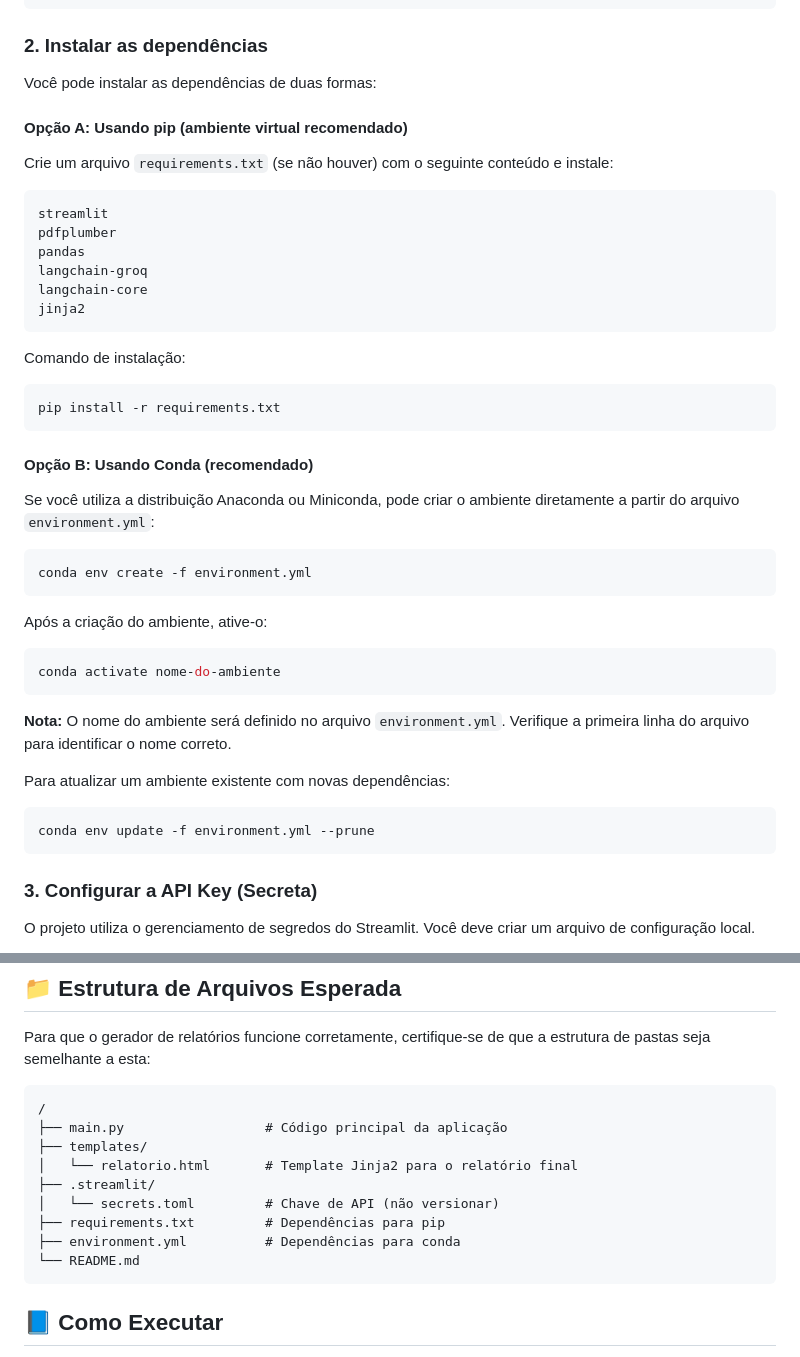
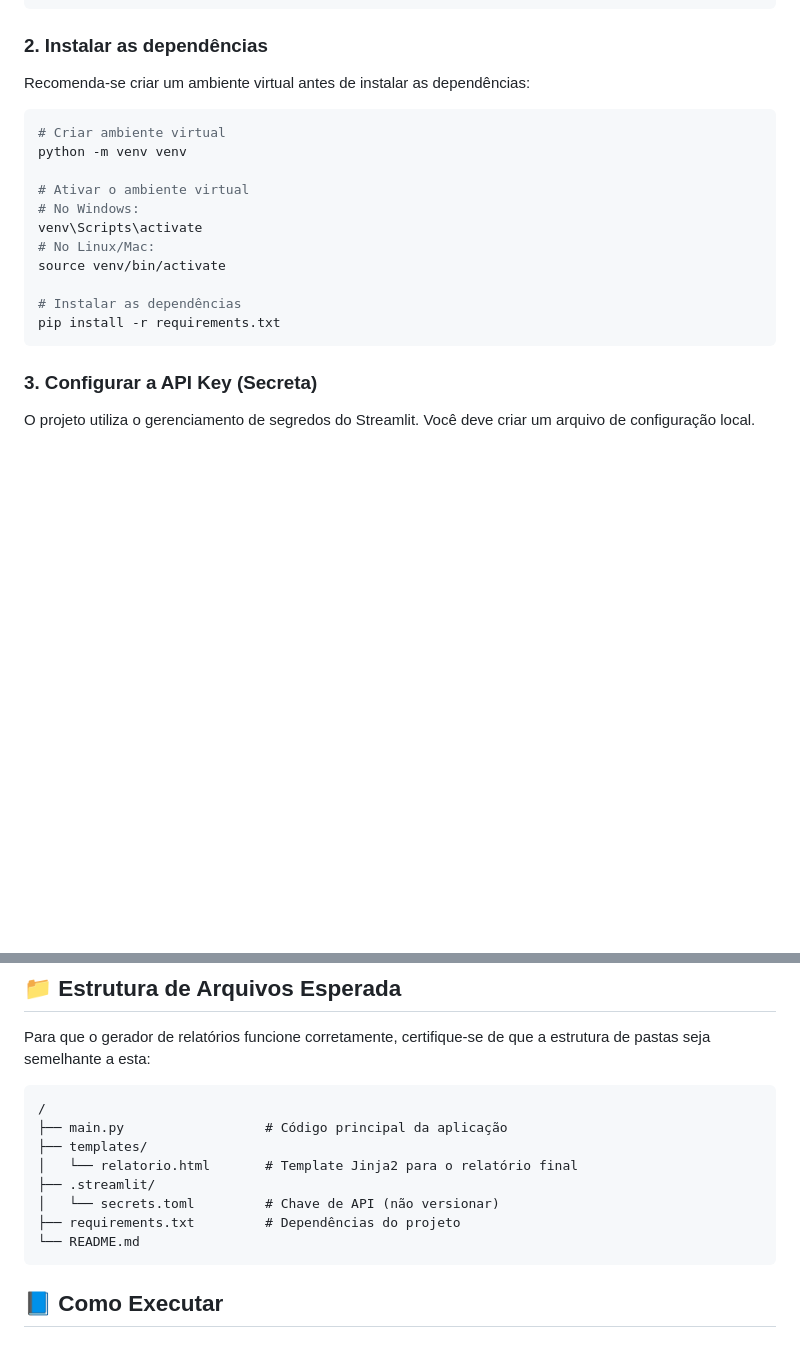
Before and after one commit to MIchaelDFernandes/totais-alunos, a Markdown page: README.md, 2 parts joined by grey strips. Rendered like a GitHub page; blank space fills up the shorter version.

Commit message:
docs: Simplify and streamline setup instructions in README.md

````diff
--- a/README.md
+++ b/README.md
@@ -36,42 +36,20 @@ cd seu-repositorio
 
 ### 2. Instalar as dependências
 
-Você pode instalar as dependências de duas formas:
+Recomenda-se criar um ambiente virtual antes de instalar as dependências:
 
-#### Opção A: Usando pip (ambiente virtual recomendado)
+```bash
+# Criar ambiente virtual
+python -m venv venv
 
-Crie um arquivo `requirements.txt` (se não houver) com o seguinte conteúdo e instale:
-```
-streamlit
-pdfplumber
-pandas
-langchain-groq
-langchain-core
-jinja2
-```
+# Ativar o ambiente virtual
+# No Windows:
+venv\Scripts\activate
+# No Linux/Mac:
+source venv/bin/activate
 
-Comando de instalação:
-```bash
+# Instalar as dependências
 pip install -r requirements.txt
-```
-
-#### Opção B: Usando Conda (recomendado)
-
-Se você utiliza a distribuição Anaconda ou Miniconda, pode criar o ambiente diretamente a partir do arquivo `environment.yml`:
-```bash
-conda env create -f environment.yml
-```
-
-Após a criação do ambiente, ative-o:
-```bash
-conda activate nome-do-ambiente
-```
-
-**Nota:** O nome do ambiente será definido no arquivo `environment.yml`. Verifique a primeira linha do arquivo para identificar o nome correto.
-
-Para atualizar um ambiente existente com novas dependências:
-```bash
-conda env update -f environment.yml --prune
 ```
 
 ### 3. Configurar a API Key (Secreta)
@@ -98,8 +76,7 @@ Para que o gerador de relatórios funcione corretamente, certifique-se de que a
 │   └── relatorio.html       # Template Jinja2 para o relatório final
 ├── .streamlit/
 │   └── secrets.toml         # Chave de API (não versionar)
-├── requirements.txt         # Dependências para pip
-├── environment.yml          # Dependências para conda
+├── requirements.txt         # Dependências do projeto
 └── README.md
 ```
 
````
